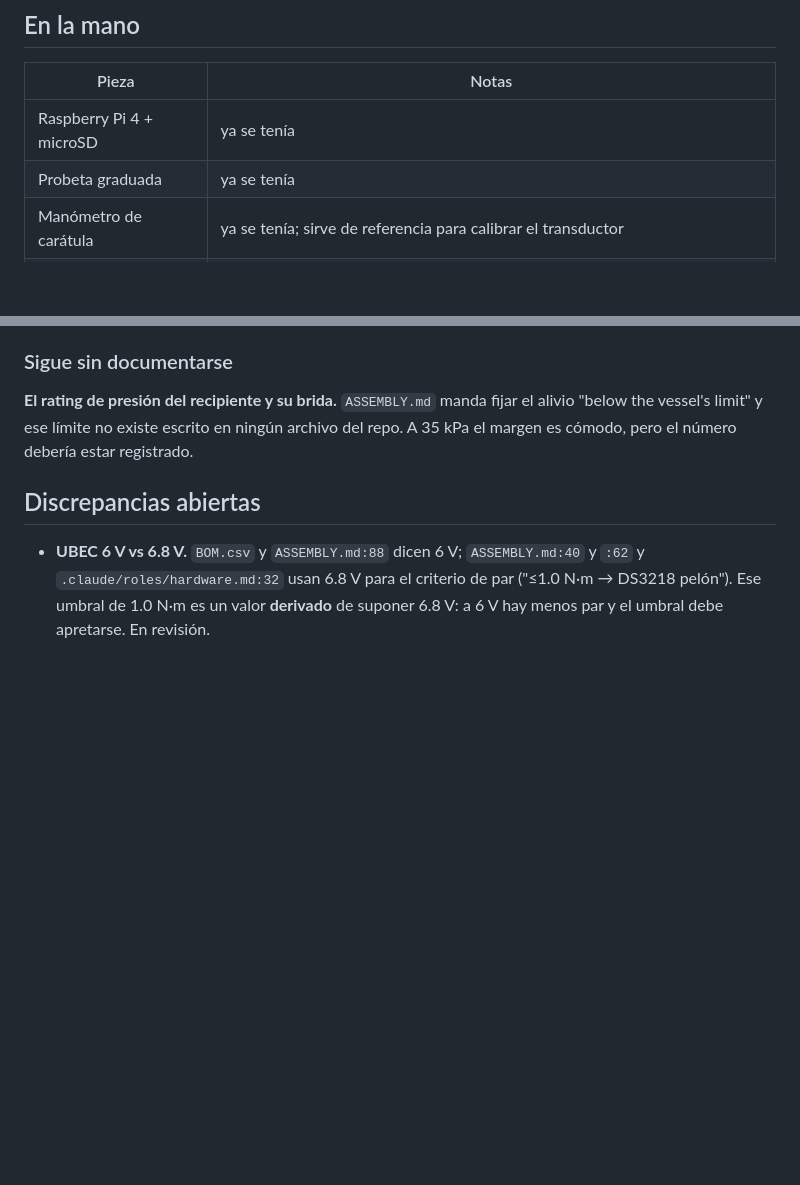
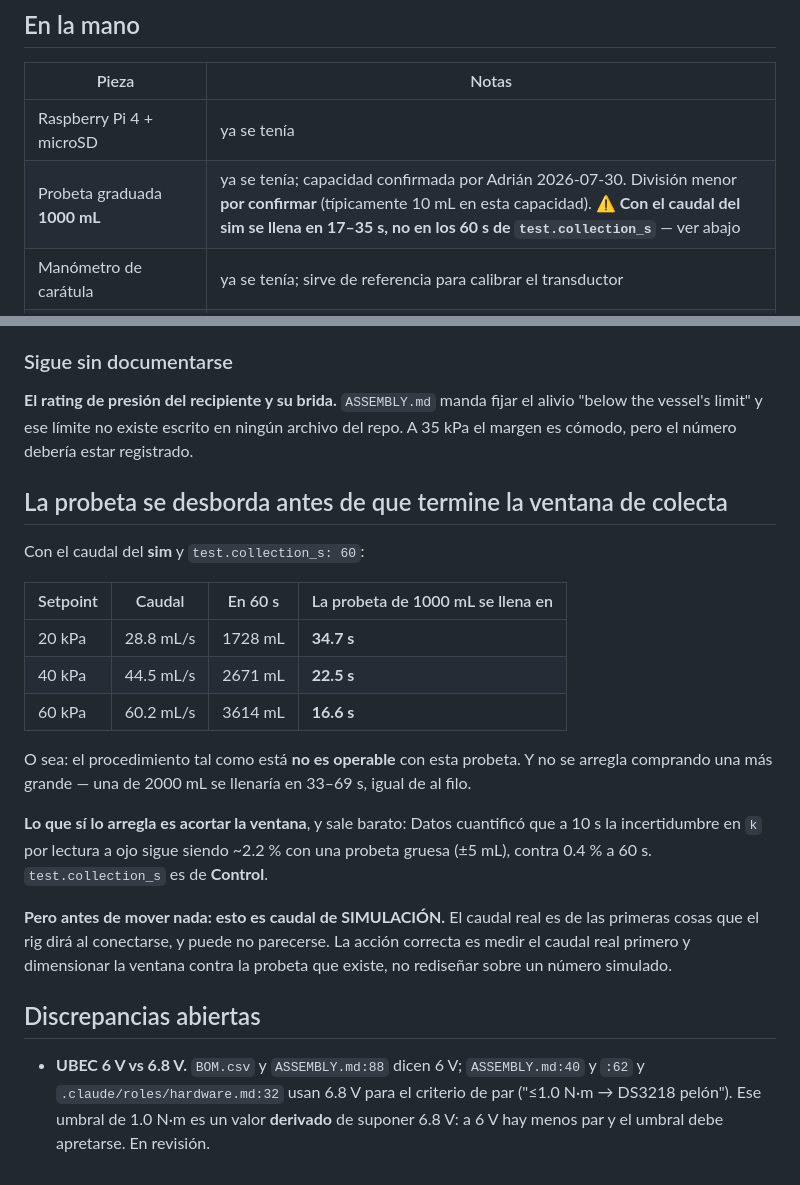
Before and after one commit to Salvadrn/membrane-rig, a Markdown page: INVENTORY.md, 2 parts joined by grey strips. Drawn GitHub-style; blank space fills up the shorter version.

Commit message:
docs(inventory): the cylinder is 1000 mL and it overflows before the window ends
Adrian confirmed the capacity. Datos had flagged that at sim flow rates the 60 s
collection window collects far more than a lab cylinder holds; with the number
in hand it is concrete: 1728 / 2671 / 3614 mL at the three setpoints, against a
1000 mL cylinder that fills in 34.7 / 22.5 / 16.6 s.

So the procedure as written is not operable with the vessel that exists. Worth
recording that buying a bigger one does not fix it either — a 2000 mL cylinder
fills in 33-69 s, still at the edge of a 60 s window. What fixes it is a shorter
window, and cheaply: Datos measured ~2.2% uncertainty in k at 10 s with a coarse
cylinder, against 0.4% at 60 s. collection_s belongs to Control.

Kept the caveat attached to the numbers rather than buried: this is SIMULATION
flow. Real flow is one of the first things the rig will report once connected,
and it may not resemble this at all. The correct move is to measure real flow
and size the window against the cylinder that exists, not to redesign the
procedure against a simulated figure.

Minor division still unconfirmed - it is the other number Datos needs to give
the real uncertainty, and it is printed on the glass.

```diff
--- a/INVENTORY.md
+++ b/INVENTORY.md
@@ -10,7 +10,7 @@ hay realmente en la mano. Adrián reporta las llegadas conforme caen.
 | Pieza | Notas |
 |---|---|
 | Raspberry Pi 4 + microSD | ya se tenía |
-| Probeta graduada | ya se tenía |
+| Probeta graduada **1000 mL** | ya se tenía; capacidad confirmada por Adrián 2026-07-30. División menor **por confirmar** (típicamente 10 mL en esta capacidad). **⚠ Con el caudal del sim se llena en 17–35 s, no en los 60 s de `test.collection_s`** — ver abajo |
 | Manómetro de carátula | ya se tenía; sirve de referencia para calibrar el transductor |
 | Válvula de bola de aire (SS, verde) | ya se tenía; es la que va a mover el servo |
 | IRLZ44N MOSFET (pack de 10) | llegó 2026-07-27 |
@@ -228,6 +228,29 @@ consigna de ~90 kPa (13 psi), por debajo del límite del recipiente.
 alivio "below the vessel's limit" y ese límite no existe escrito en ningún archivo
 del repo. A 35 kPa el margen es cómodo, pero el número debería estar registrado.
 
+## La probeta se desborda antes de que termine la ventana de colecta
+
+Con el caudal del **sim** y `test.collection_s: 60`:
+
+| Setpoint | Caudal | En 60 s | La probeta de 1000 mL se llena en |
+|---|---|---|---|
+| 20 kPa | 28.8 mL/s | 1728 mL | **34.7 s** |
+| 40 kPa | 44.5 mL/s | 2671 mL | **22.5 s** |
+| 60 kPa | 60.2 mL/s | 3614 mL | **16.6 s** |
+
+O sea: el procedimiento tal como está **no es operable** con esta probeta. Y no
+se arregla comprando una más grande — una de 2000 mL se llenaría en 33–69 s,
+igual de al filo.
+
+**Lo que sí lo arregla es acortar la ventana**, y sale barato: Datos cuantificó
+que a 10 s la incertidumbre en `k` por lectura a ojo sigue siendo ~2.2 % con una
+probeta gruesa (±5 mL), contra 0.4 % a 60 s. `test.collection_s` es de **Control**.
+
+**Pero antes de mover nada: esto es caudal de SIMULACIÓN.** El caudal real es de
+las primeras cosas que el rig dirá al conectarse, y puede no parecerse. La acción
+correcta es medir el caudal real primero y dimensionar la ventana contra la
+probeta que existe, no rediseñar sobre un número simulado.
+
 ## Discrepancias abiertas
 
 - **UBEC 6 V vs 6.8 V.** `BOM.csv` y `ASSEMBLY.md:88` dicen 6 V; `ASSEMBLY.md:40`
```
